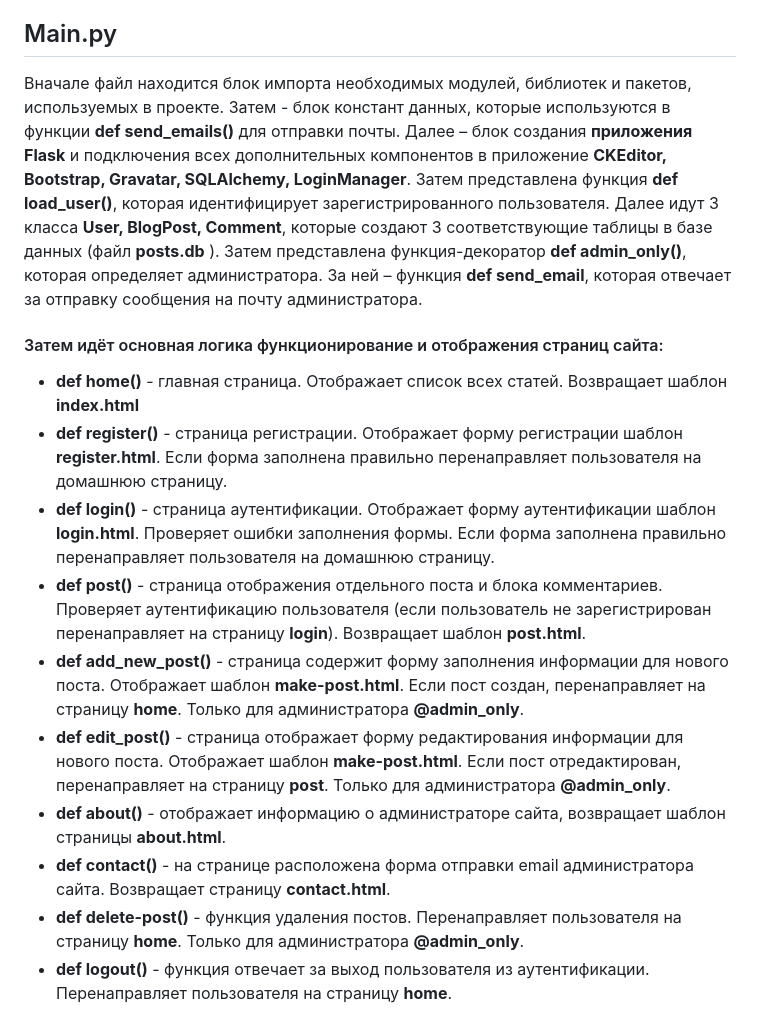
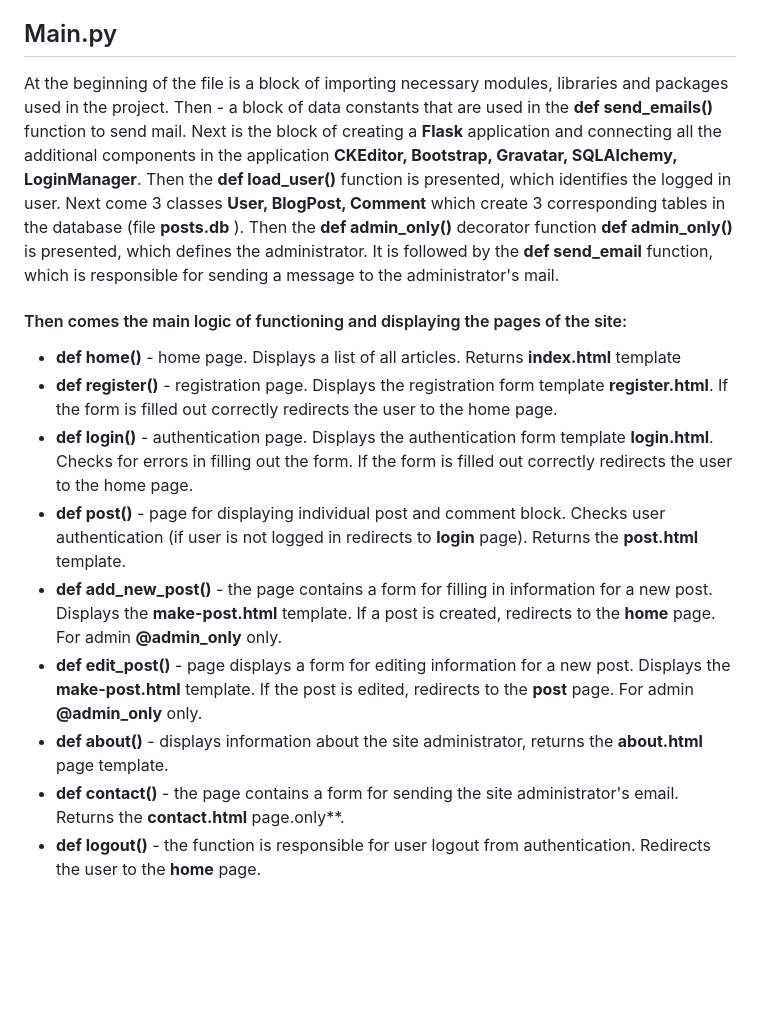
Before and after one commit to Aleshichev/my_flask_projects_blog, a Markdown page: README.md, the part around one of its changes. Rendered like a GitHub page; blank space fills up the shorter version.

```diff
--- a/README.md
+++ b/README.md
@@ -29,14 +29,13 @@
 
 ## Main.py
-Вначале файл находится блок импорта необходимых модулей, библиотек и пакетов, используемых в проекте.  Затем - блок констант данных, которые используются в функции **def send_emails()** для отправки почты. Далее – блок создания **приложения Flask** и подключения всех дополнительных компонентов в приложение **CKEditor, Bootstrap, Gravatar, SQLAlchemy, LoginManager**. Затем представлена функция **def load_user()**, которая идентифицирует зарегистрированного пользователя. Далее идут 3 класса **User, BlogPost, Comment**, которые создают 3 соответствующие таблицы в базе данных (файл **posts.db** ). Затем представлена функция-декоратор **def admin_only()**, которая определяет администратора. За ней – функция **def send_email**, которая отвечает за отправку сообщения на почту администратора.
-#### Затем идёт основная логика функционирование и отображения страниц сайта:
-- **def home()** - главная страница. Отображает список всех статей. Возвращает шаблон **index.html**
-- **def register()** - страница регистрации. Отображает форму регистрации шаблон **register.html**. Если форма заполнена правильно перенаправляет пользователя на домашнюю страницу.
-- **def login()** - страница аутентификации. Отображает форму аутентификации шаблон **login.html**. Проверяет ошибки заполнения формы. Если форма заполнена правильно перенаправляет пользователя на домашнюю страницу.
-- **def post()** - страница отображения отдельного поста и блока комментариев. Проверяет аутентификацию пользователя (если пользователь не зарегистрирован перенаправляет на страницу **login**). Возвращает шаблон **post.html**.
-- **def add_new_post()** -  страница содержит форму заполнения информации для нового поста. Отображает шаблон **make-post.html**. Если пост создан, перенаправляет на страницу **home**. Только для администратора **@admin_only**.
-- **def edit_post()** - страница отображает форму редактирования информации для нового поста. Отображает шаблон **make-post.html**. Если пост отредактирован, перенаправляет на страницу **post**. Только для администратора **@admin_only**.
-- **def about()** - отображает информацию о администраторе сайта, возвращает шаблон страницы **about.html**.
-- **def contact()** - на странице расположена форма отправки email администратора сайта. Возвращает страницу **contact.html**.
-- **def delete-post()** - функция удаления постов. Перенаправляет пользователя на страницу **home**. Только для администратора **@admin_only**.
-- **def logout()** - функция отвечает за выход пользователя из аутентификации. Перенаправляет пользователя на страницу **home**.
+At the beginning of the file is a block of importing necessary modules, libraries and packages used in the project.  Then - a block of data constants that are used in the **def send_emails()** function to send mail. Next is the block of creating a **Flask** application and connecting all the additional components in the application **CKEditor, Bootstrap, Gravatar, SQLAlchemy, LoginManager**. Then the **def load_user()** function is presented, which identifies the logged in user. Next come 3 classes **User, BlogPost, Comment** which create 3 corresponding tables in the database (file **posts.db** ). Then the **def admin_only()** decorator function **def admin_only()** is presented, which defines the administrator. It is followed by the **def send_email** function, which is responsible for sending a message to the administrator's mail.
+#### Then comes the main logic of functioning and displaying the pages of the site:
+- **def home()** - home page. Displays a list of all articles. Returns **index.html** template
+- **def register()** - registration page. Displays the registration form template **register.html**. If the form is filled out correctly redirects the user to the home page.
+- **def login()** - authentication page. Displays the authentication form template **login.html**. Checks for errors in filling out the form. If the form is filled out correctly redirects the user to the home page.
+- **def post()** - page for displaying individual post and comment block. Checks user authentication (if user is not logged in redirects to **login** page). Returns the **post.html** template.
+- **def add_new_post()** - the page contains a form for filling in information for a new post. Displays the **make-post.html** template. If a post is created, redirects to the **home** page. For admin **@admin_only** only.
+- **def edit_post()** - page displays a form for editing information for a new post. Displays the **make-post.html** template. If the post is edited, redirects to the **post** page. For admin **@admin_only** only.
+- **def about()** - displays information about the site administrator, returns the **about.html** page template.
+- **def contact()** - the page contains a form for sending the site administrator's email. Returns the **contact.html** page.only**.
+- **def logout()** - the function is responsible for user logout from authentication. Redirects the user to the **home** page.
```
Also changed, not shown: other parts of README.md (+22 -22 lines).
